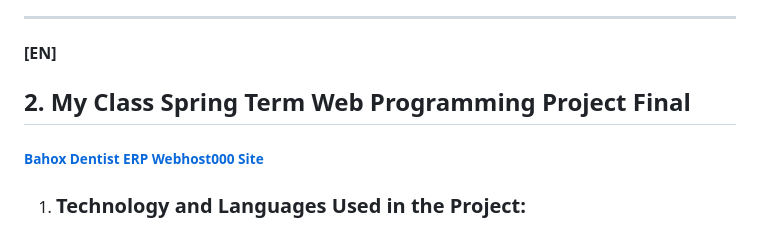
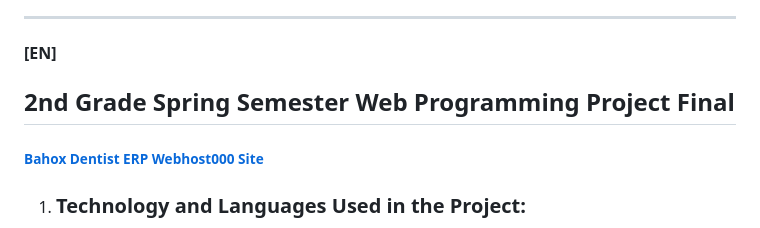
Before and after one commit to bahadraksakal/Dentist-ERP-FULL, a Markdown page: README.md, the part around the change. GitHub-like rendering.

```diff
--- a/README.md
+++ b/README.md
@@ -13,7 +13,7 @@
 
 #### [EN]
 
-## 2\. My Class Spring Term Web Programming Project Final
+## 2nd Grade Spring Semester Web Programming Project Final
 
 ###### [Bahox Dentist ERP Webhost000 Site](https://bahoxdentisterp.000webhostapp.com/)
 
```
